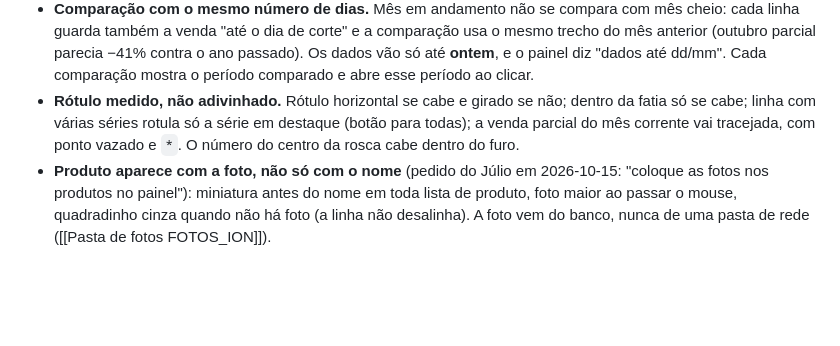
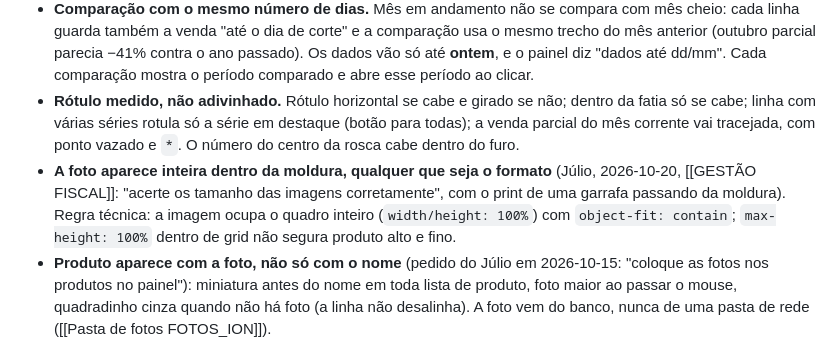
Before and after one commit to Lube-Distribuidora-LTDA/CELEBRO-LUBE, a Markdown page: vault/Preferências/Como eu gosto dos BIs.md, the part around the change. GitHub-like rendering; blank space fills up the shorter version.

```diff
--- a/vault/Preferências/Como eu gosto dos BIs.md
+++ b/vault/Preferências/Como eu gosto dos BIs.md
@@ -128,6 +128,9 @@ Pedido do Júlio: o sistema vai ser **apresentado ao gestor comercial** — "pre
 - **Rótulo medido, não adivinhado.** Rótulo horizontal se cabe e girado se não; dentro da fatia só se cabe; linha com várias séries
   rotula só a série em destaque (botão para todas); a venda parcial do mês corrente vai tracejada, com ponto vazado e `*`. O número
   do centro da rosca cabe dentro do furo.
+- **A foto aparece inteira dentro da moldura, qualquer que seja o formato** (Júlio, 2026-10-20, [[GESTÃO FISCAL]]: "acerte os tamanho das
+  imagens corretamente", com o print de uma garrafa passando da moldura). Regra técnica: a imagem ocupa o quadro inteiro
+  (`width/height: 100%`) com `object-fit: contain`; `max-height: 100%` dentro de grid não segura produto alto e fino.
 - **Produto aparece com a foto, não só com o nome** (pedido do Júlio em 2026-10-15: "coloque as fotos nos produtos no painel"): miniatura antes do nome em toda lista de produto, foto maior ao passar o mouse, quadradinho cinza quando não há foto (a linha não desalinha). A foto vem do banco, nunca de uma pasta de rede ([[Pasta de fotos FOTOS_ION]]).
 - **Tela de espera tem a cara da Lube** (pedido do Júlio em 2026-10-15, "um caminhão catando painel de maneira animada, usando o mesmo design do painel da Lube"): o caminhão do [[PAINEL LUBE DISTRIBUIDORA]] animado, com painéis caindo no baú, em vez do relógio puro; o relógio e o motivo continuam embaixo.
 - **Dado classificado à mão que falta não vira "sem classificação" no topo do ranking.** Produto novo herda o departamento da
```
Also changed, not shown: vault/Memória & Infra/Registro de mudanças.md (+1 -0 lines), vault/Projetos/GESTÃO FISCAL.md (+1 -0 lines).
